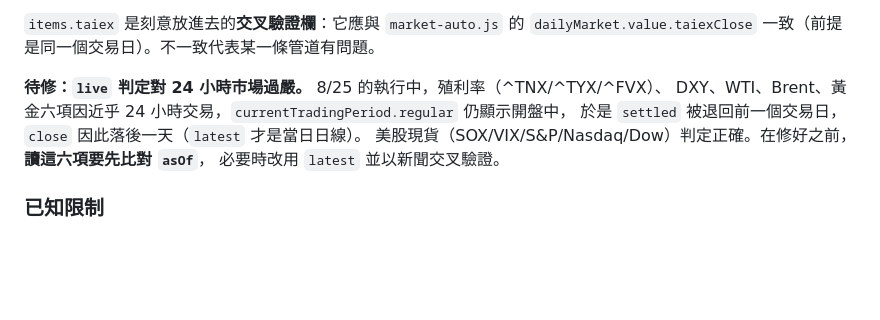
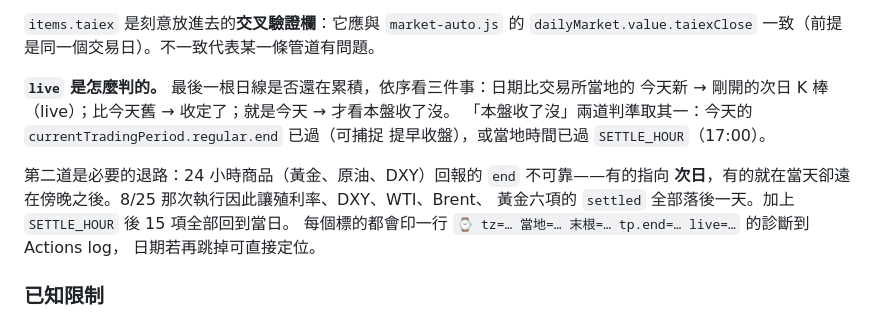
Before and after one commit to blair1024-glitch/Daily-News, a Markdown page: README.md, the part around the change. Drawn GitHub-style; blank space fills up the shorter version.

Commit message:
docs: 更新 live 判定說明，該問題已修復
15 項行情已全部回到當日（8/24），README 的待修註記改寫為判定邏輯說明。

Co-Authored-By: Claude Opus 5 <noreply@anthropic.com>
Claude-Session: https://claude.ai/code/session_018ofwq9kSKLmd2gWooNeri5

```diff
--- a/README.md
+++ b/README.md
@@ -104,11 +104,16 @@ TAIEX 一度抓到 44,987.11，而 8/21 的收盤是 45,224.29。
 `items.taiex` 是刻意放進去的**交叉驗證欄**：它應與 `market-auto.js` 的
 `dailyMarket.value.taiexClose` 一致（前提是同一個交易日）。不一致代表某一條管道有問題。
 
-**待修：`live` 判定對 24 小時市場過嚴。** 8/25 的執行中，殖利率（^TNX/^TYX/^FVX）、
-DXY、WTI、Brent、黃金六項因近乎 24 小時交易，`currentTradingPeriod.regular` 仍顯示開盤中，
-於是 `settled` 被退回前一個交易日，`close` 因此落後一天（`latest` 才是當日日線）。
-美股現貨（SOX/VIX/S&P/Nasdaq/Dow）判定正確。在修好之前，**讀這六項要先比對 `asOf`**，
-必要時改用 `latest` 並以新聞交叉驗證。
+**`live` 是怎麼判的。** 最後一根日線是否還在累積，依序看三件事：日期比交易所當地的
+今天新 → 剛開的次日 K 棒（live）；比今天舊 → 收定了；就是今天 → 才看本盤收了沒。
+「本盤收了沒」兩道判準取其一：今天的 `currentTradingPeriod.regular.end` 已過（可捕捉
+提早收盤），或當地時間已過 `SETTLE_HOUR`（17:00）。
+
+第二道是必要的退路：24 小時商品（黃金、原油、DXY）回報的 `end` 不可靠——有的指向
+**次日**，有的就在當天卻遠在傍晚之後。8/25 那次執行因此讓殖利率、DXY、WTI、Brent、
+黃金六項的 `settled` 全部落後一天。加上 `SETTLE_HOUR` 後 15 項全部回到當日。
+每個標的都會印一行 `⌚ tz=… 當地=… 末根=… tp.end=… live=…` 的診斷到 Actions log，
+日期若再跳掉可直接定位。
 
 ### 已知限制
 
```
